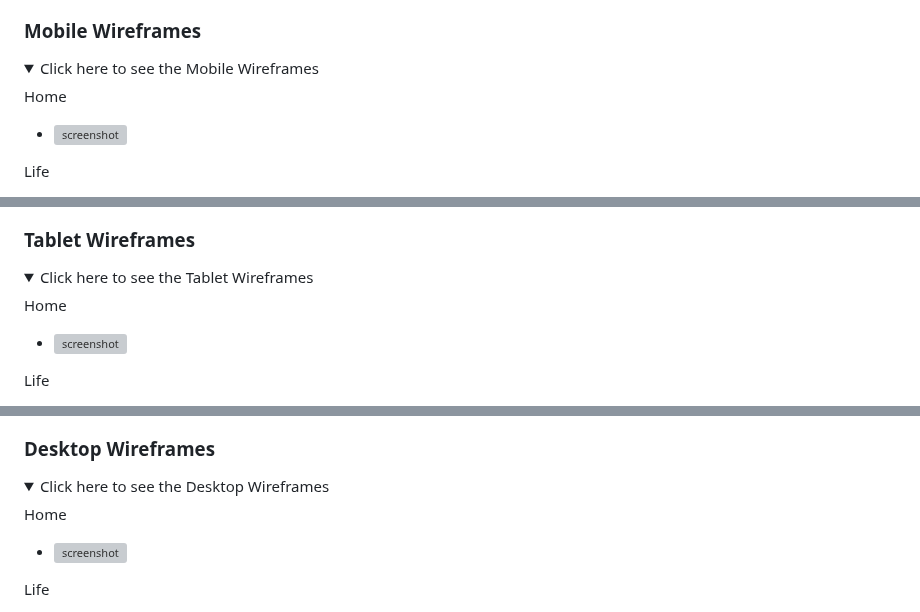
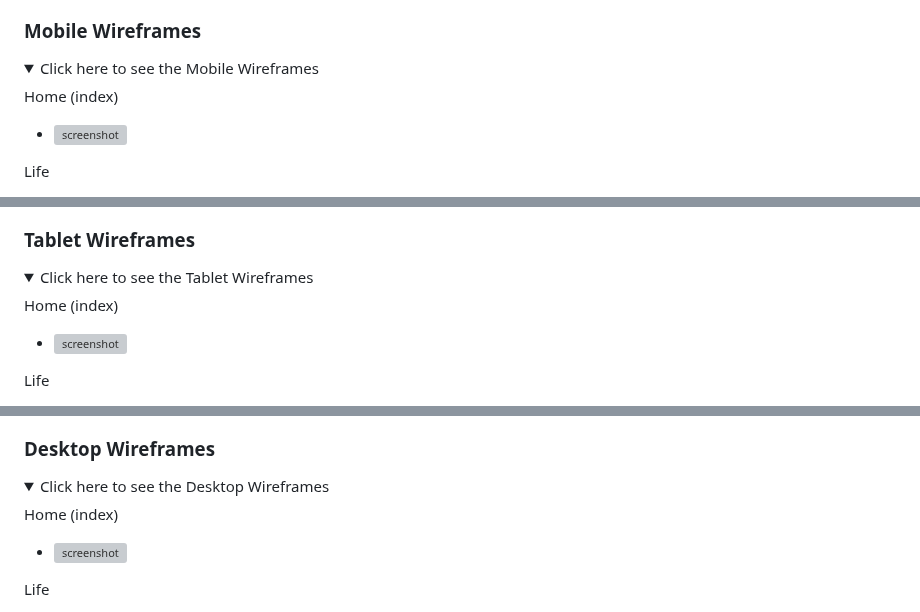
Before and after one commit to Ironmonkeynuts/Tolkien-MS1, a Markdown page: README.md, 3 parts joined by grey strips. Rendered like a GitHub page; folded sections open; grey boxes are pictures that could not be loaded.

Commit message:
Add subtitle 'index' to Home for all wireframe sub sections in Readme

```diff
--- a/README.md
+++ b/README.md
@@ -84,7 +84,7 @@ I've used [Balsamiq](https://balsamiq.com/wireframes) to design my site wirefram
 <details>
 <summary> Click here to see the Mobile Wireframes </summary>
 
-Home
+Home (index)
   - ![screenshot](documentation/wireframes/)
 
 Life
@@ -103,7 +103,7 @@ Legacy
 <details>
 <summary> Click here to see the Tablet Wireframes </summary>
 
-Home
+Home (index)
   - ![screenshot](documentation/wireframes/)
 
 Life
@@ -122,7 +122,7 @@ Legacy
 <details>
 <summary> Click here to see the Desktop Wireframes </summary>
 
-Home
+Home (index)
   - ![screenshot](documentation/wireframes/)
 
 Life
```
